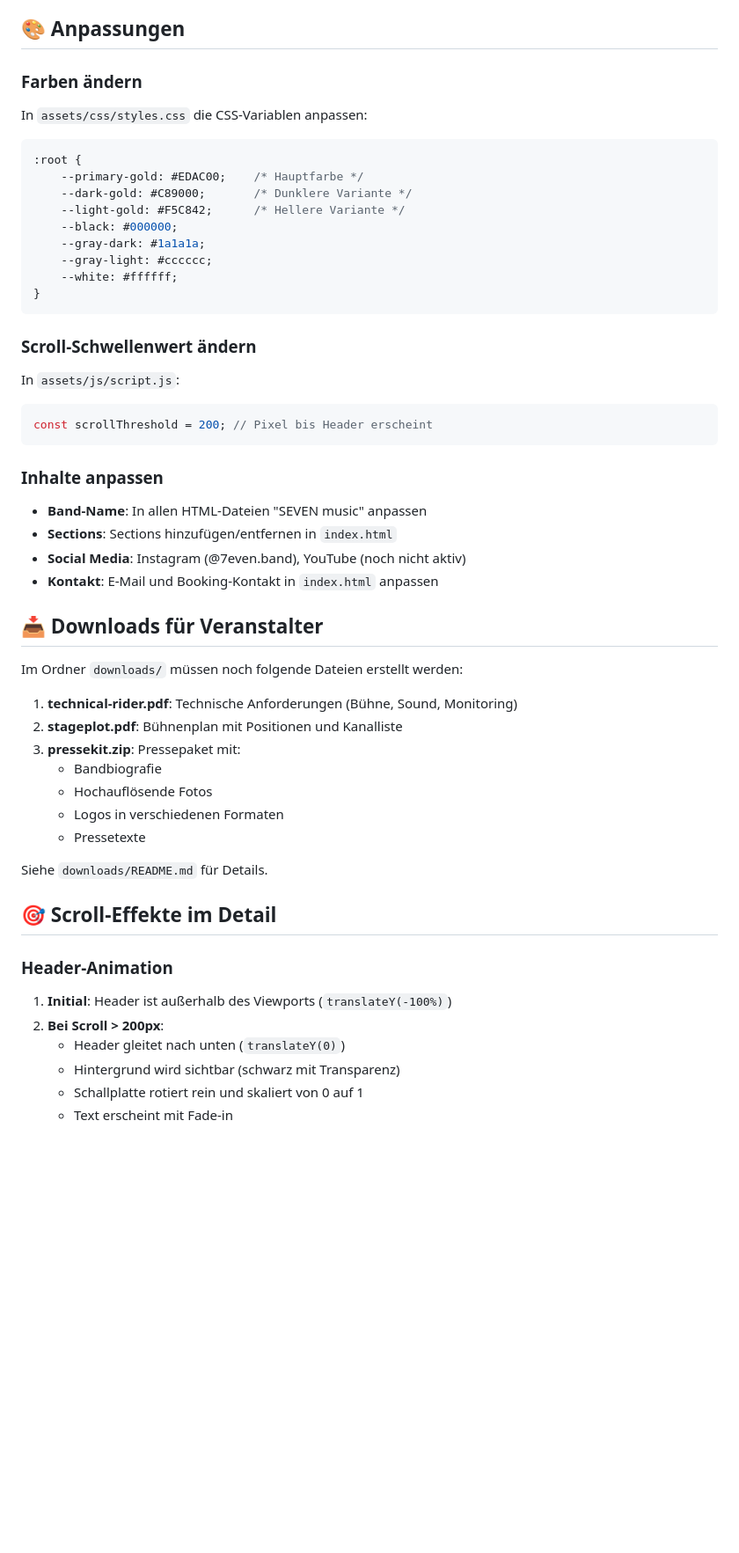
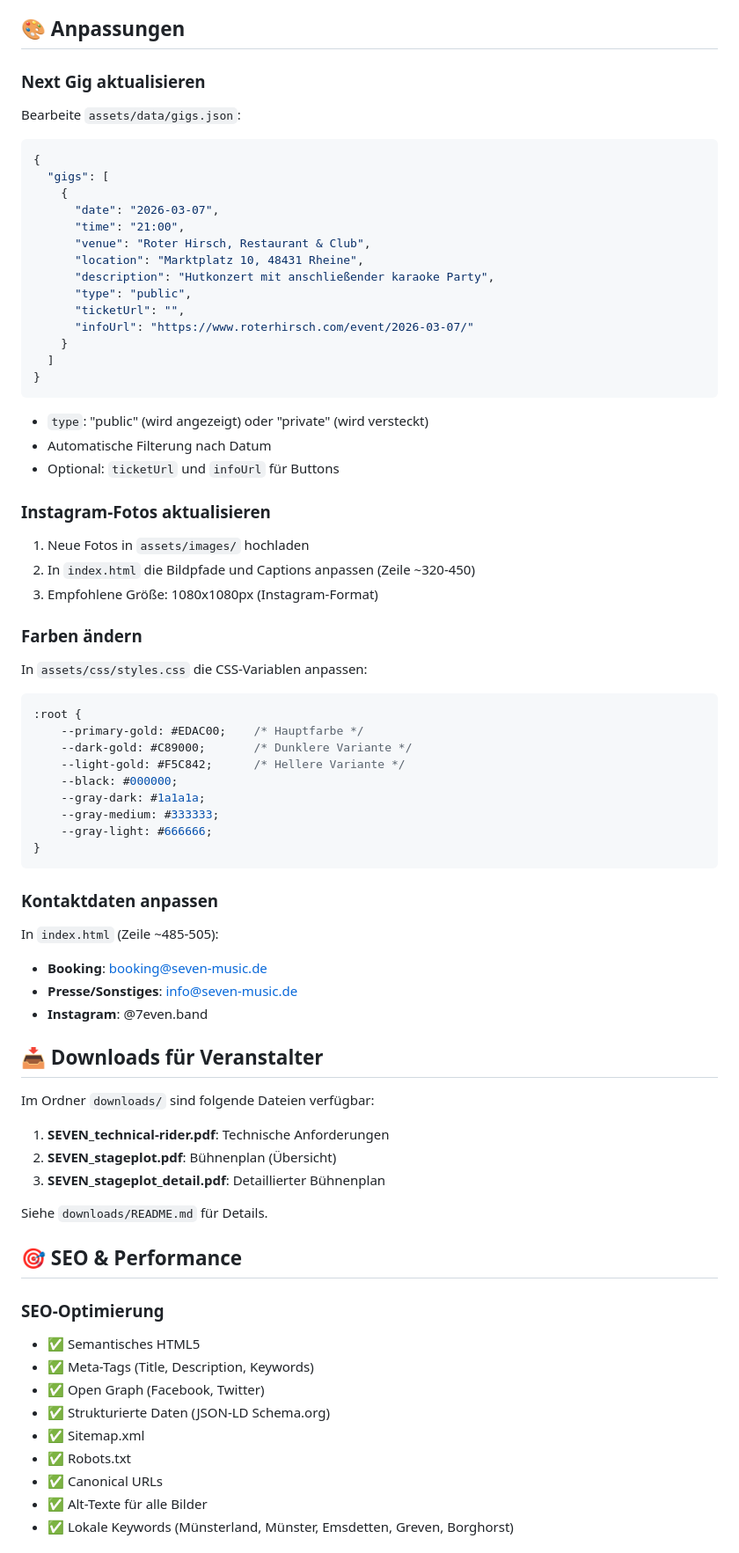
Before and after one commit to seven-music/website, a Markdown page: README.md, the part around one of its changes. Shown at 88% size. Drawn GitHub-style; blank space fills up the shorter version.

````diff
--- a/README.md
+++ b/README.md
@@ -75,5 +157,34 @@ Die Website ist für GitHub Pages vorbereitet:
 
 ## 🎨 Anpassungen
+
+### Next Gig aktualisieren
+Bearbeite `assets/data/gigs.json`:
+
+```json
+{
+  "gigs": [
+    {
+      "date": "2026-03-07",
+      "time": "21:00",
+      "venue": "Roter Hirsch, Restaurant & Club",
+      "location": "Marktplatz 10, 48431 Rheine",
+      "description": "Hutkonzert mit anschließender karaoke Party",
+      "type": "public",
+      "ticketUrl": "",
+      "infoUrl": "https://www.roterhirsch.com/event/2026-03-07/"
+    }
+  ]
+}
+```
+
+- `type`: "public" (wird angezeigt) oder "private" (wird versteckt)
+- Automatische Filterung nach Datum
+- Optional: `ticketUrl` und `infoUrl` für Buttons
+
+### Instagram-Fotos aktualisieren
+1. Neue Fotos in `assets/images/` hochladen
+2. In `index.html` die Bildpfade und Captions anpassen (Zeile ~320-450)
+3. Empfohlene Größe: 1080x1080px (Instagram-Format)
 
 ### Farben ändern
 In `assets/css/styles.css` die CSS-Variablen anpassen:
@@ -85,45 +196,37 @@ In `assets/css/styles.css` die CSS-Variablen anpassen:
     --light-gold: #F5C842;      /* Hellere Variante */
     --black: #000000;
     --gray-dark: #1a1a1a;
-    --gray-light: #cccccc;
-    --white: #ffffff;
+    --gray-medium: #333333;
+    --gray-light: #666666;
 }
 ```
 
-### Scroll-Schwellenwert ändern
-In `assets/js/script.js`:
-
-```javascript
-const scrollThreshold = 200; // Pixel bis Header erscheint
-```
-
-### Inhalte anpassen
-- **Band-Name**: In allen HTML-Dateien "SEVEN music" anpassen
-- **Sections**: Sections hinzufügen/entfernen in `index.html`
-- **Social Media**: Instagram (@7even.band), YouTube (noch nicht aktiv)
-- **Kontakt**: E-Mail und Booking-Kontakt in `index.html` anpassen
+### Kontaktdaten anpassen
+In `index.html` (Zeile ~485-505):
+- **Booking**: booking@seven-music.de
+- **Presse/Sonstiges**: info@seven-music.de
+- **Instagram**: @7even.band
 
 ## 📥 Downloads für Veranstalter
 
-Im Ordner `downloads/` müssen noch folgende Dateien erstellt werden:
+Im Ordner `downloads/` sind folgende Dateien verfügbar:
 
-1. **technical-rider.pdf**: Technische Anforderungen (Bühne, Sound, Monitoring)
-2. **stageplot.pdf**: Bühnenplan mit Positionen und Kanalliste
-3. **pressekit.zip**: Pressepaket mit:
-   - Bandbiografie
-   - Hochauflösende Fotos
-   - Logos in verschiedenen Formaten
-   - Pressetexte
+1. **SEVEN_technical-rider.pdf**: Technische Anforderungen
+2. **SEVEN_stageplot.pdf**: Bühnenplan (Übersicht)
+3. **SEVEN_stageplot_detail.pdf**: Detaillierter Bühnenplan
 
 Siehe `downloads/README.md` für Details.
 
-## 🎯 Scroll-Effekte im Detail
+## 🎯 SEO & Performance
 
-### Header-Animation
-1. **Initial**: Header ist außerhalb des Viewports (`translateY(-100%)`)
-2. **Bei Scroll > 200px**:
-   - Header gleitet nach unten (`translateY(0)`)
-   - Hintergrund wird sichtbar (schwarz mit Transparenz)
-   - Schallplatte rotiert rein und skaliert von 0 auf 1
-   - Text erscheint mit Fade-in
+### SEO-Optimierung
+- ✅ Semantisches HTML5
+- ✅ Meta-Tags (Title, Description, Keywords)
+- ✅ Open Graph (Facebook, Twitter)
+- ✅ Strukturierte Daten (JSON-LD Schema.org)
+- ✅ Sitemap.xml
+- ✅ Robots.txt
+- ✅ Canonical URLs
+- ✅ Alt-Texte für alle Bilder
+- ✅ Lokale Keywords (Münsterland, Münster, Emsdetten, Greven, Borghorst)
 
````
Also changed, not shown: other parts of README.md (+162 -45 lines).
